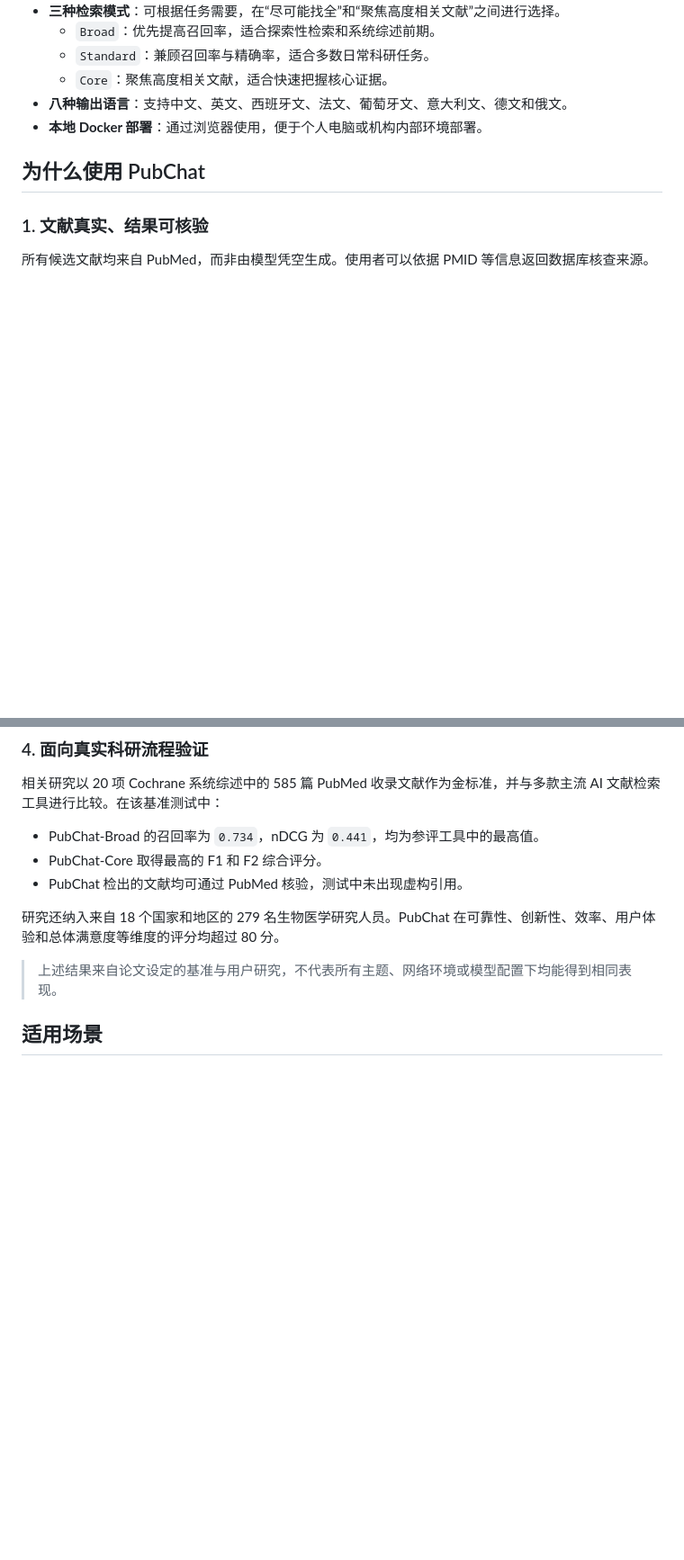
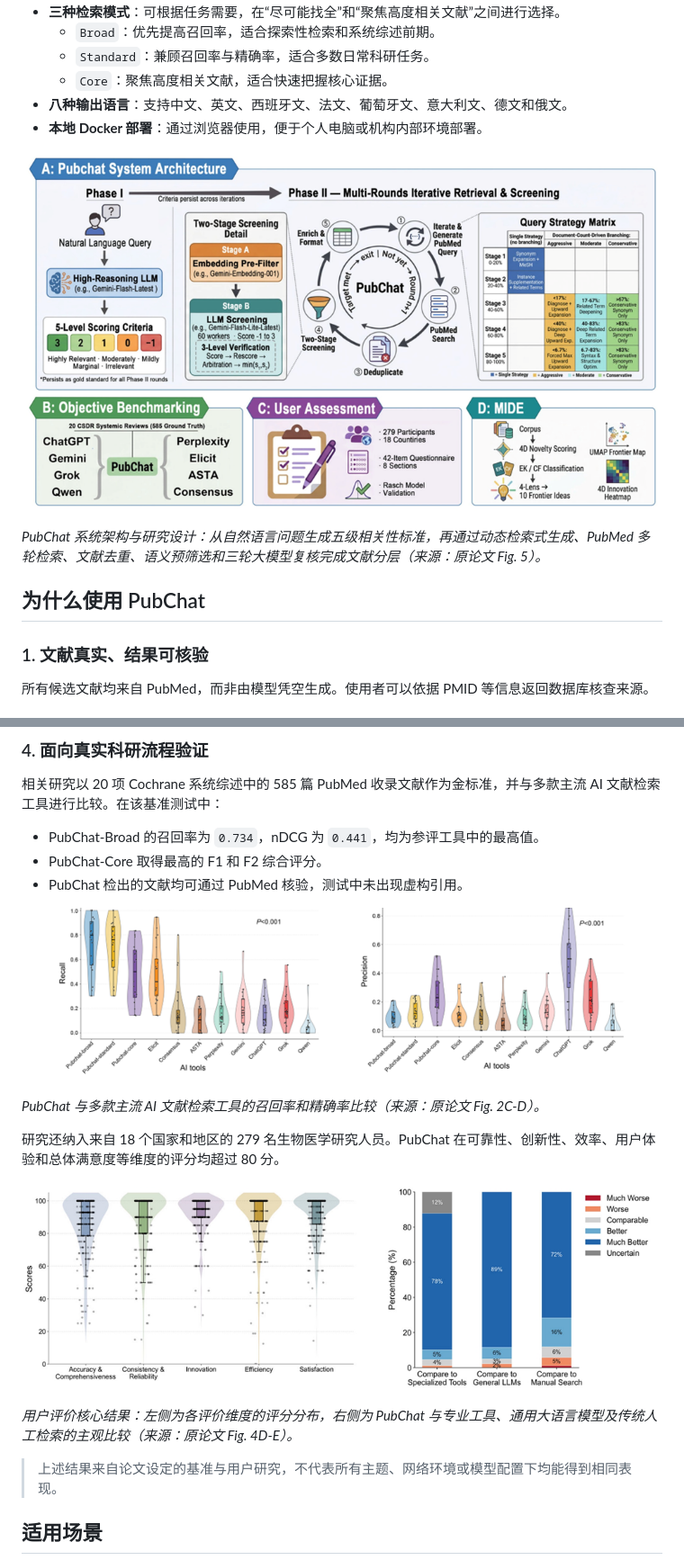
Before and after one commit to zhy0504/PubChat_smart_literature_search, a Markdown page: README.md, 2 parts joined by grey strips. Shown: that part at 90% size. Rendered like a GitHub page; pictures changed too: docs/pubchat-benchmark-performance.png (added), docs/pubchat-system-architecture.png (added), docs/pubchat-user-assessment.png (added); blank space fills up the shorter version.

```diff
--- a/README.md
+++ b/README.md
@@ -18,6 +20,10 @@ PubChat 是一个以 **PubMed** 为数据基础的生物医学文献检索与筛
   - `Core`：聚焦高度相关文献，适合快速把握核心证据。
 - **八种输出语言**：支持中文、英文、西班牙文、法文、葡萄牙文、意大利文、德文和俄文。
 - **本地 Docker 部署**：通过浏览器使用，便于个人电脑或机构内部环境部署。
+
+![PubChat 系统架构与研究设计](docs/pubchat-system-architecture.png)
+
+*PubChat 系统架构与研究设计：从自然语言问题生成五级相关性标准，再通过动态检索式生成、PubMed 多轮检索、文献去重、语义预筛选和三轮大模型复核完成文献分层（来源：原论文 Fig. 5）。*
 
 ## 为什么使用 PubChat
 
@@ -41,7 +47,15 @@ PubChat 将检索式设计、反复检索、去重、初筛和相关性判断串
 - PubChat-Core 取得最高的 F1 和 F2 综合评分。
 - PubChat 检出的文献均可通过 PubMed 核验，测试中未出现虚构引用。
 
+![PubChat 与主流 AI 文献检索工具的性能比较](docs/pubchat-benchmark-performance.png)
+
+*PubChat 与多款主流 AI 文献检索工具的召回率和精确率比较（来源：原论文 Fig. 2C-D）。*
+
 研究还纳入来自 18 个国家和地区的 279 名生物医学研究人员。PubChat 在可靠性、创新性、效率、用户体验和总体满意度等维度的评分均超过 80 分。
+
+![PubChat 用户评价结果](docs/pubchat-user-assessment.png)
+
+*用户评价核心结果：左侧为各评价维度的评分分布，右侧为 PubChat 与专业工具、通用大语言模型及传统人工检索的主观比较（来源：原论文 Fig. 4D-E）。*
 
 > 上述结果来自论文设定的基准与用户研究，不代表所有主题、网络环境或模型配置下均能得到相同表现。
 
```
Also changed, not shown: other parts of README.md (+2 -25 lines), README.en.md (added, +175 -0 lines).
